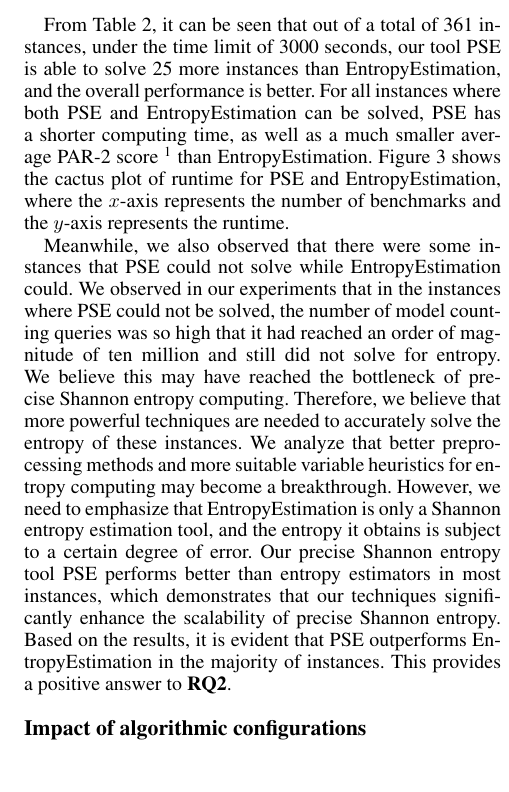
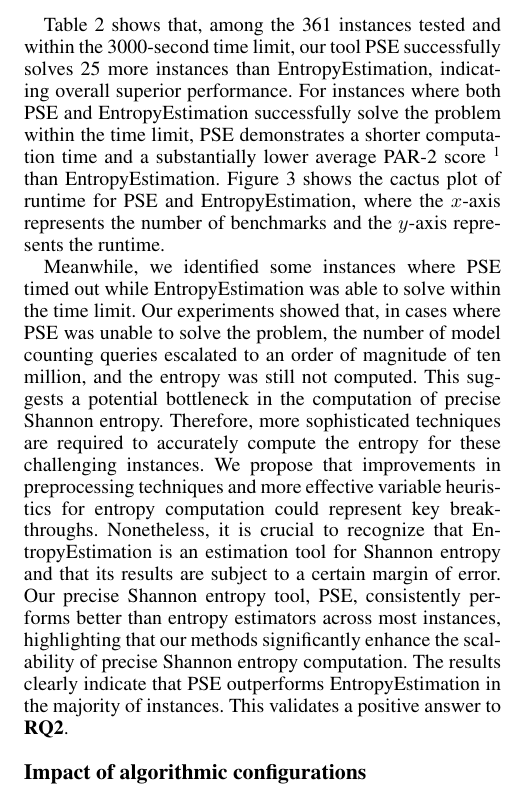
Before and after one commit to laigroup/Haolongtong_AAAI2024, a LaTeX paper (main.tex, which reads Sections/5-Experiments.tex): part of one column of page 6 of 9 before the commit and part of one column of page 6 of 10 after it, cut at the place of the change. Compiled offline with pdfLaTeX.

Commit message:
minor edit

```diff
--- a/Sections/5-Experiments.tex
+++ b/Sections/5-Experiments.tex
@@ -121,20 +91,17 @@ Table \ref{table:2} shows the performance of PSE and EntropyEstimation~\cite{gol
 	\label{figure:2}
 \end{figure}
 
-From Table \ref{table:2}, it can be seen that out of a total of 361 instances, under the time limit of 3000 seconds, our tool PSE is able to solve 25 more instances than EntropyEstimation, and the overall performance is better.
-For all instances where both PSE and EntropyEstimation can be solved, PSE has a shorter computing time, as well as a much smaller average PAR-2 score~\footnote{The average PAR-2 scoring scheme gives a penalized average runtime, assigning a runtime of two times the time limit for each benchmark that the tool fails to solve} than EntropyEstimation.
+Table \ref{table:2} shows that, among the 361 instances tested and within the 3000-second time limit, our tool PSE successfully solves 25 more instances than EntropyEstimation, indicating overall superior performance.
+For instances where both PSE and EntropyEstimation successfully solve the problem within the time limit, PSE demonstrates a shorter computation time and a substantially lower average PAR-2 score~\footnote{The average PAR-2 scoring scheme gives a penalized average runtime, assigning a runtime of two times the time limit for each benchmark that the tool fails to solve} than EntropyEstimation.
 Figure \ref{figure:2} shows the cactus plot of runtime for PSE and EntropyEstimation, where the $x$-axis represents the number of benchmarks and the $y$-axis represents the runtime.
 
-%It can be concluded that PSE is significantly more efficient than EntropyEstimation in computing the same instances that can be solved by both PSE and EntropyEstimation.
-Meanwhile, we also observed that there were some instances that PSE could not solve while EntropyEstimation could.
-We observed in our experiments that in the instances where PSE could not be solved, the number of model counting queries was so high that it had reached an order of magnitude of ten million and still did not solve for entropy.
-We believe this may have reached the bottleneck of precise Shannon entropy computing.
-Therefore, we believe that more powerful techniques are needed to accurately solve the entropy of these instances.
-We analyze that better preprocessing methods and more suitable variable heuristics for entropy computing may become a breakthrough.
-However, we need to emphasize that EntropyEstimation is only a Shannon entropy estimation tool, and the entropy it obtains is subject to a certain degree of error.
-Our precise Shannon entropy tool PSE performs better than entropy estimators in most instances, which demonstrates that our techniques significantly enhance the scalability of precise Shannon entropy.
-%From the results, we can more intuitively observe that in the majority of instances, the performance of PSE is significantly better than EntropyEstimation which provides an affirmative answer to \textbf{RQ2}.
-Based on the results, it is evident that PSE outperforms EntropyEstimation in the majority of instances. This provides a positive answer to \textbf{RQ2}.
+Meanwhile, we identified some instances where PSE timed out while EntropyEstimation was able to solve within the time limit.
+Our experiments showed that, in cases where PSE was unable to solve the problem, the number of model counting queries escalated to an order of magnitude of ten million, and the entropy was still not computed.
+This suggests a potential bottleneck in the computation of precise Shannon entropy. Therefore, more sophisticated techniques are required to accurately compute the entropy for these challenging instances.
+We propose that improvements in preprocessing techniques and more effective variable heuristics for entropy computation could represent key breakthroughs.
+Nonetheless, it is crucial to recognize that EntropyEstimation is an estimation tool for Shannon entropy and that its results are subject to a certain margin of error.
+Our precise Shannon entropy tool, PSE, consistently performs better than entropy estimators across most instances, highlighting that our methods significantly enhance the scalability of precise Shannon entropy computation.
+The results clearly indicate that PSE outperforms EntropyEstimation in the majority of instances. This validates a positive answer to \textbf{RQ2}.
 
 %These experimental results show that PSE has significant advantages over both state-of-the-art precise and approximate entropy tools.
 %This also provides an affirmative answer to \textbf{RQ1}.
```
Also changed, not shown: Sections/5-Experiments.tex (32 more changed lines).
